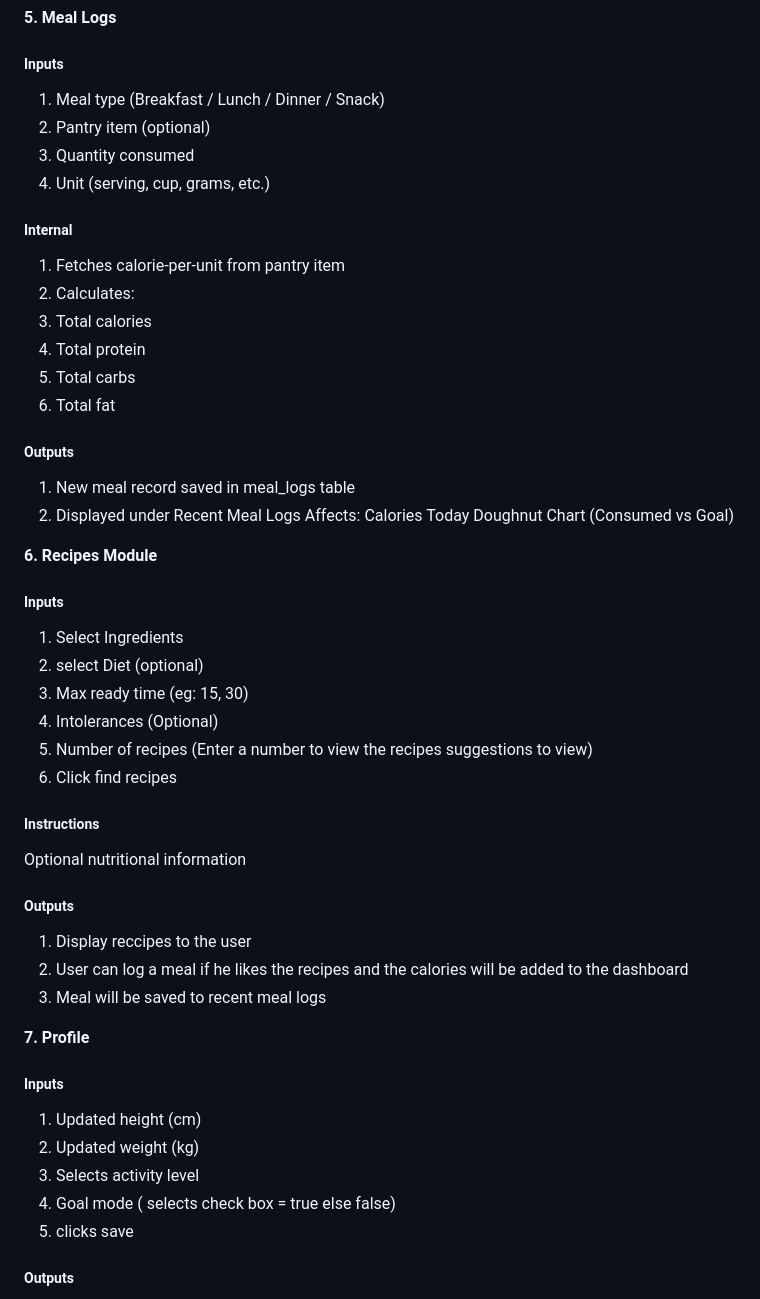
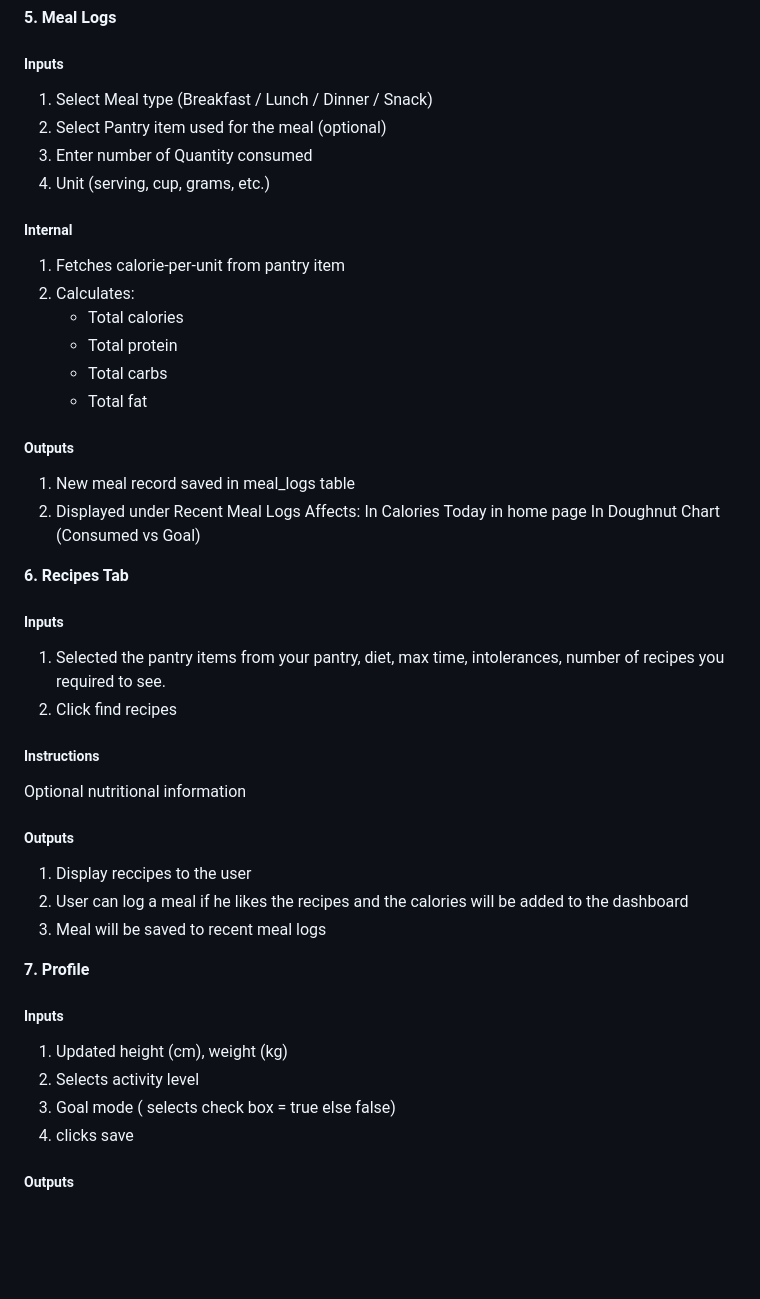
Before and after one commit to AishwaryaSarsan1/Software-design-and-development, a Markdown page: Readme1.md, the part around the change. Rendered like a GitHub page; blank space fills up the shorter version.

Commit message:
Refine instructions in Readme1.md
Updated meal logs and recipes module instructions for clarity.

```diff
--- a/Readme1.md
+++ b/Readme1.md
@@ -165,35 +165,31 @@ Message: “Your password has been reset. Please sign in.”
 
 **5. Meal Logs**
 ##### Inputs #####
-1. Meal type (Breakfast / Lunch / Dinner / Snack)
-2. Pantry item (optional)
-3. Quantity consumed
+1. Select Meal type (Breakfast / Lunch / Dinner / Snack)
+2. Select Pantry item used for the meal (optional)
+3. Enter number of Quantity consumed
 4. Unit (serving, cup, grams, etc.)
 
 ##### Internal  #####
 1. Fetches calorie-per-unit from pantry item
 2. Calculates:
-3. Total calories
-4. Total protein
-5. Total carbs
-6. Total fat
+   - Total calories
+   - Total protein
+   - Total carbs
+   - Total fat
 
 ##### Outputs #####
 
 1. New meal record saved in meal_logs table
 2. Displayed under Recent Meal Logs
 Affects:
-Calories Today
-Doughnut Chart (Consumed vs Goal)
+In Calories Today in home page
+In Doughnut Chart (Consumed vs Goal)
 
-**6. Recipes Module**
+**6. Recipes Tab**
 ##### Inputs #####
-1. Select Ingredients
-2. select Diet (optional)
-3. Max ready time (eg: 15, 30)
-4. Intolerances (Optional)
-5. Number of recipes (Enter a number to view the recipes suggestions to view)
-6. Click find recipes
+1. Selected the pantry items from your pantry, diet, max time, intolerances, number of recipes you required to see.
+2. Click find recipes
 
 ##### Instructions #####
 Optional nutritional information
@@ -206,11 +202,10 @@ Optional nutritional information
 **7. Profile**
 ##### Inputs #####
 
-1. Updated height (cm)
-2. Updated weight (kg)
-3. Selects activity level
-4. Goal mode ( selects check box = true else false)
-5. clicks save
+1. Updated height (cm), weight (kg)
+2. Selects activity level
+3. Goal mode ( selects check box = true else false)
+4. clicks save
 
 ##### Outputs #####
 1. automatically calculated the BMI
```
